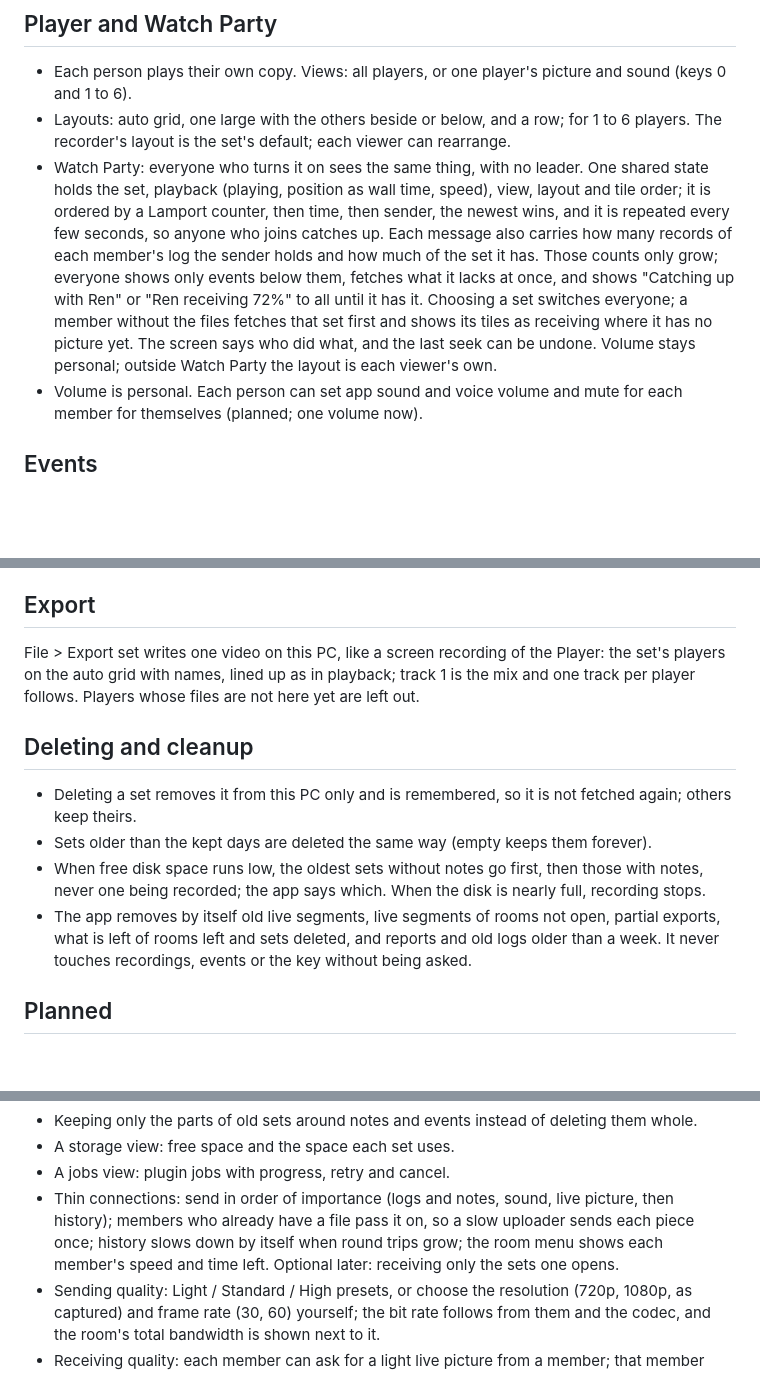
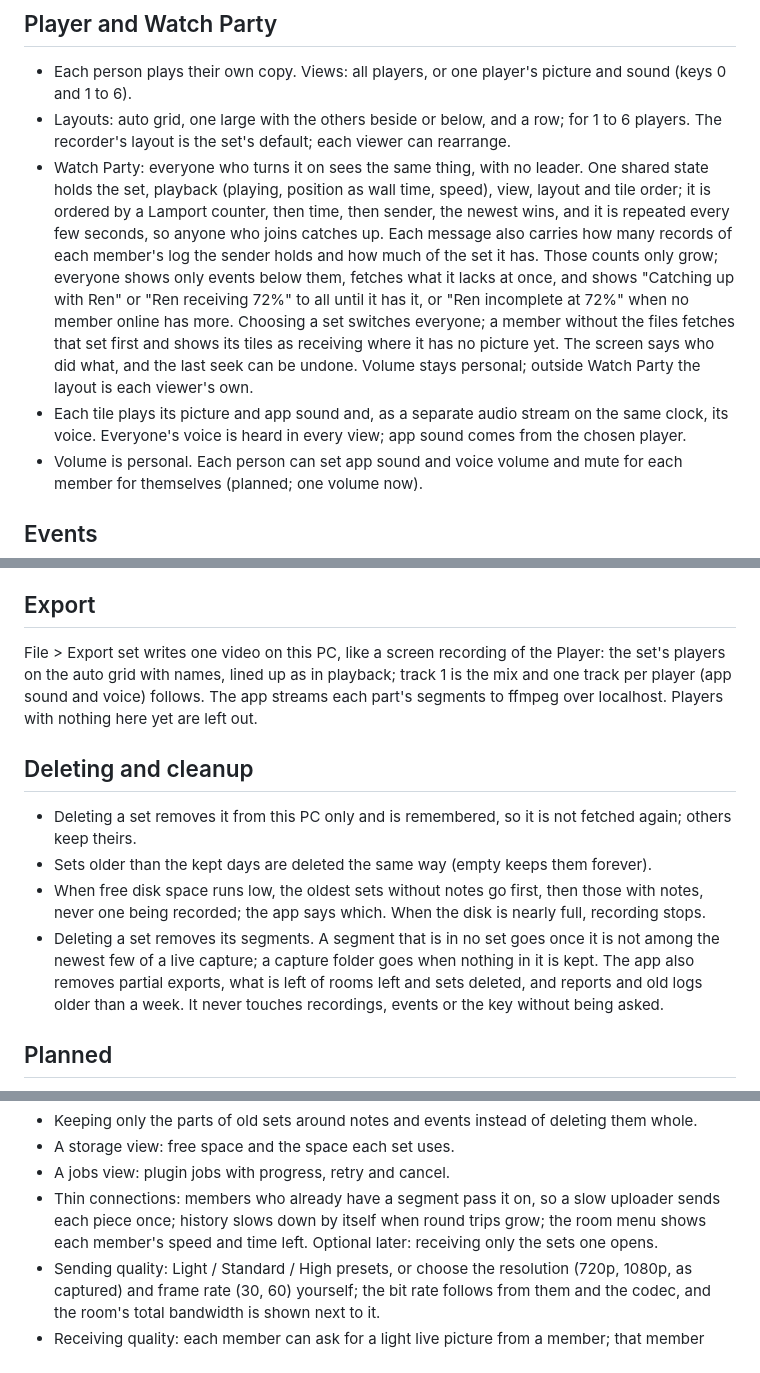
Before and after one commit to hrs23/ez-hanseikai, a Markdown page: docs/design.md, 3 parts joined by grey strips. Drawn GitHub-style; blank space fills up the shorter version.

```diff
--- a/docs/design.md
+++ b/docs/design.md
@@ -58,7 +65,8 @@ Peers measure clock offsets continuously and log them. Playback lines up everyon
 
 - Each person plays their own copy. Views: all players, or one player's picture and sound (keys 0 and 1 to 6).
 - Layouts: auto grid, one large with the others beside or below, and a row; for 1 to 6 players. The recorder's layout is the set's default; each viewer can rearrange.
-- Watch Party: everyone who turns it on sees the same thing, with no leader. One shared state holds the set, playback (playing, position as wall time, speed), view, layout and tile order; it is ordered by a Lamport counter, then time, then sender, the newest wins, and it is repeated every few seconds, so anyone who joins catches up. Each message also carries how many records of each member's log the sender holds and how much of the set it has. Those counts only grow; everyone shows only events below them, fetches what it lacks at once, and shows "Catching up with Ren" or "Ren receiving 72%" to all until it has it. Choosing a set switches everyone; a member without the files fetches that set first and shows its tiles as receiving where it has no picture yet. The screen says who did what, and the last seek can be undone. Volume stays personal; outside Watch Party the layout is each viewer's own.
+- Watch Party: everyone who turns it on sees the same thing, with no leader. One shared state holds the set, playback (playing, position as wall time, speed), view, layout and tile order; it is ordered by a Lamport counter, then time, then sender, the newest wins, and it is repeated every few seconds, so anyone who joins catches up. Each message also carries how many records of each member's log the sender holds and how much of the set it has. Those counts only grow; everyone shows only events below them, fetches what it lacks at once, and shows "Catching up with Ren" or "Ren receiving 72%" to all until it has it, or "Ren incomplete at 72%" when no member online has more. Choosing a set switches everyone; a member without the files fetches that set first and shows its tiles as receiving where it has no picture yet. The screen says who did what, and the last seek can be undone. Volume stays personal; outside Watch Party the layout is each viewer's own.
+- Each tile plays its picture and app sound and, as a separate audio stream on the same clock, its voice. Everyone's voice is heard in every view; app sound comes from the chosen player.
 - Volume is personal. Each person can set app sound and voice volume and mute for each member for themselves (planned; one volume now).
 
 ## Events
@@ -84,14 +92,14 @@ A plugin that turns voice into range events with Whisper on whichever member run
 
 ## Export
 
-File > Export set writes one video on this PC, like a screen recording of the Player: the set's players on the auto grid with names, lined up as in playback; track 1 is the mix and one track per player follows. Players whose files are not here yet are left out.
+File > Export set writes one video on this PC, like a screen recording of the Player: the set's players on the auto grid with names, lined up as in playback; track 1 is the mix and one track per player (app sound and voice) follows. The app streams each part's segments to ffmpeg over localhost. Players with nothing here yet are left out.
 
 ## Deleting and cleanup
 
 - Deleting a set removes it from this PC only and is remembered, so it is not fetched again; others keep theirs.
 - Sets older than the kept days are deleted the same way (empty keeps them forever).
 - When free disk space runs low, the oldest sets without notes go first, then those with notes, never one being recorded; the app says which. When the disk is nearly full, recording stops.
-- The app removes by itself old live segments, live segments of rooms not open, partial exports, what is left of rooms left and sets deleted, and reports and old logs older than a week. It never touches recordings, events or the key without being asked.
+- Deleting a set removes its segments. A segment that is in no set goes once it is not among the newest few of a live capture; a capture folder goes when nothing in it is kept. The app also removes partial exports, what is left of rooms left and sets deleted, and reports and old logs older than a week. It never touches recordings, events or the key without being asked.
 
 ## Planned
 
@@ -116,7 +124,7 @@ File > Export set writes one video on this PC, like a screen recording of the Pl
 - Keeping only the parts of old sets around notes and events instead of deleting them whole.
 - A storage view: free space and the space each set uses.
 - A jobs view: plugin jobs with progress, retry and cancel.
-- Thin connections: send in order of importance (logs and notes, sound, live picture, then history); members who already have a file pass it on, so a slow uploader sends each piece once; history slows down by itself when round trips grow; the room menu shows each member's speed and time left. Optional later: receiving only the sets one opens.
+- Thin connections: members who already have a segment pass it on, so a slow uploader sends each piece once; history slows down by itself when round trips grow; the room menu shows each member's speed and time left. Optional later: receiving only the sets one opens.
 - Sending quality: Light / Standard / High presets, or choose the resolution (720p, 1080p, as captured) and frame rate (30, 60) yourself; the bit rate follows from them and the codec, and the room's total bandwidth is shown next to it.
 - Receiving quality: each member can ask for a light live picture from a member; that member then also encodes a smaller live copy while anyone asks for it. Saved sets keep the sender's quality.
 - Health check: Room > Check connections tests every pair of members (direct or relay, round trip, upload and download speed with a short transfer) and each member's capture, encoder, microphone and free space, and shows everyone the same table, with what to do for each problem.
```
Also changed, not shown: other parts of docs/design.md (+13 -6 lines), README.md (+1 -1 lines).
